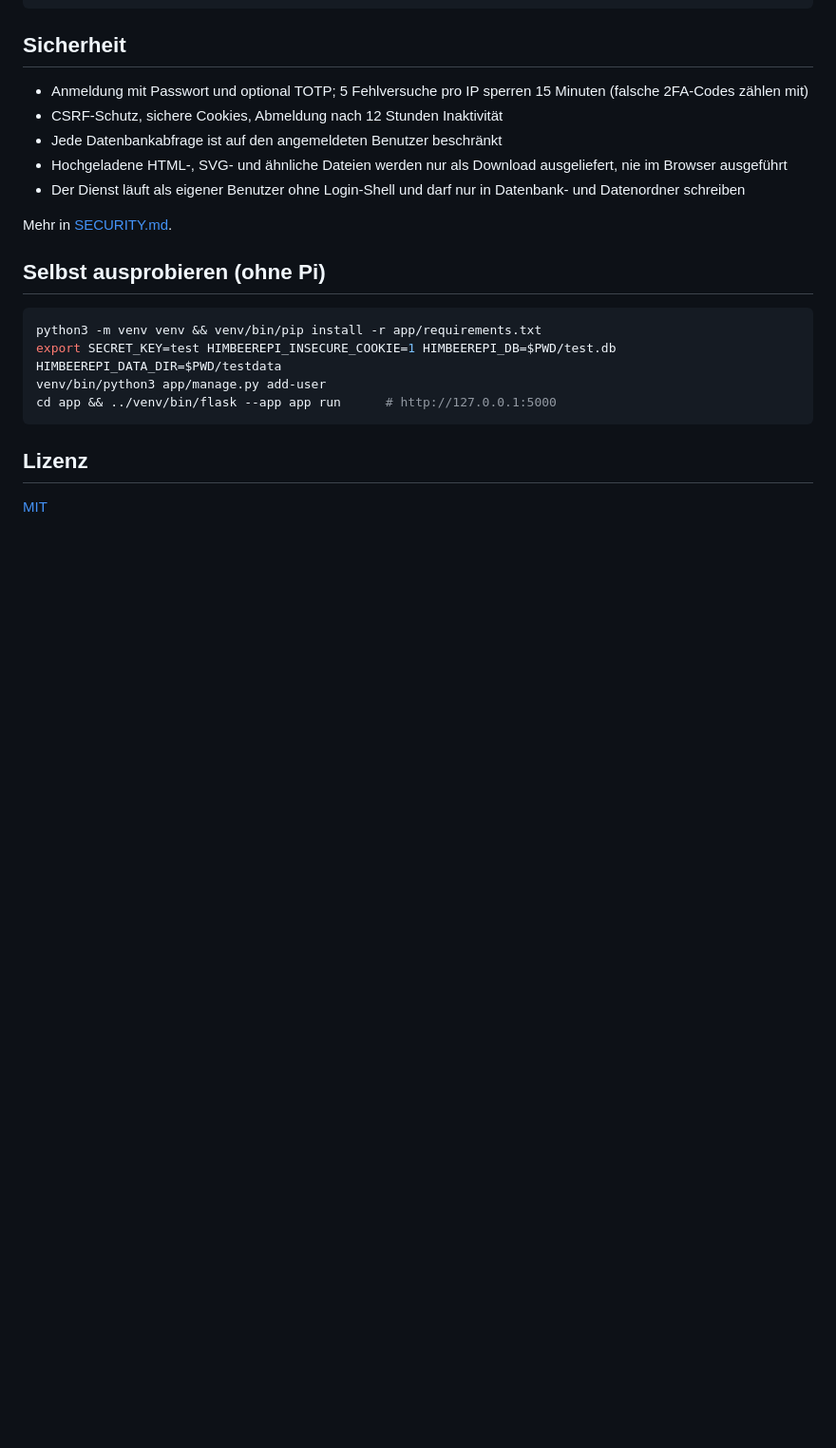
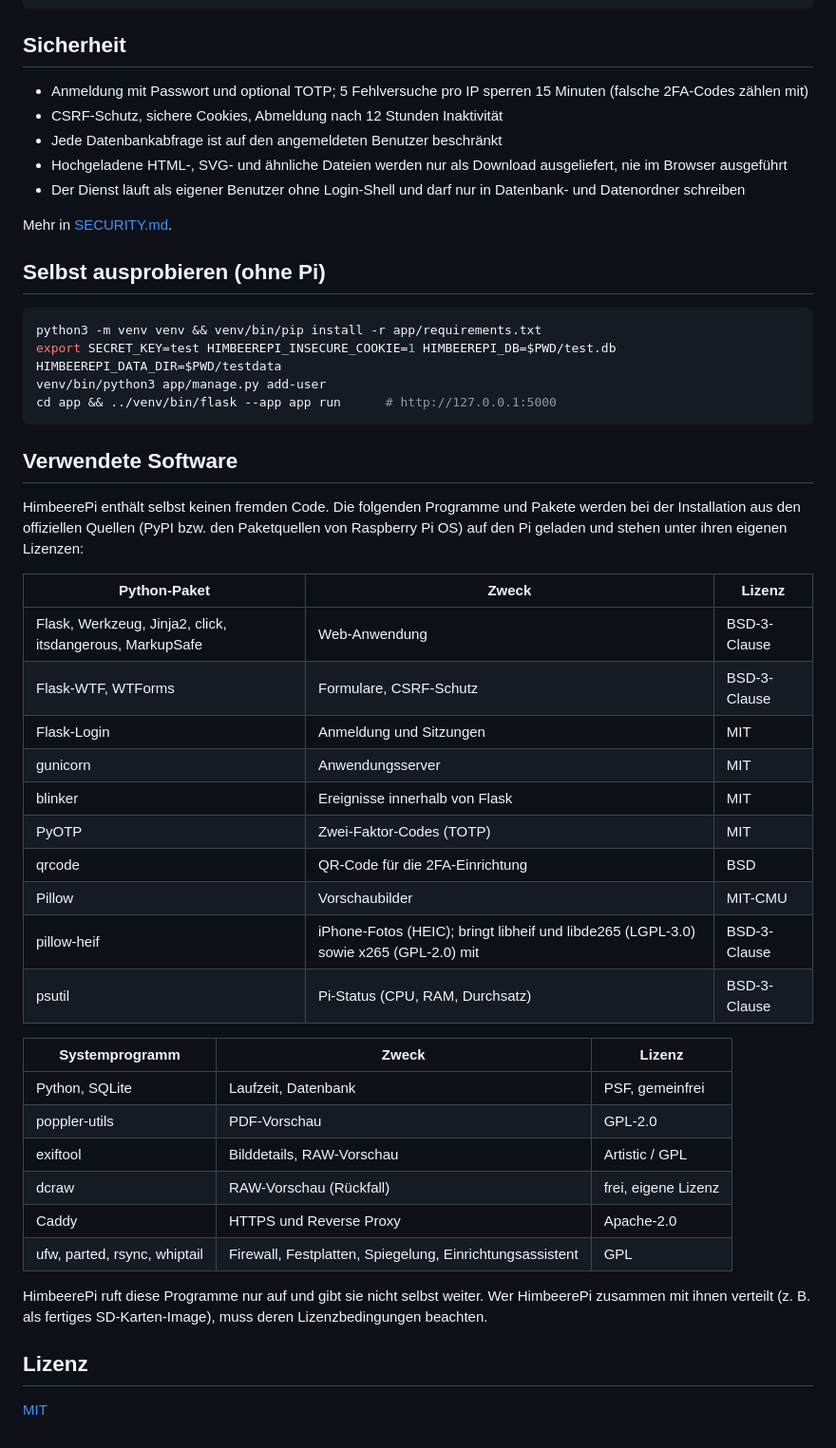
Before and after one commit to GhostBeacon/himbeercloud, a Markdown page: README.md, the part around the change. Shown at 95% size. GitHub-like rendering; blank space fills up the shorter version.

Commit message:
README: Abschnitt Verwendete Software

````diff
--- a/README.md
+++ b/README.md
@@ -147,6 +147,34 @@ venv/bin/python3 app/manage.py add-user
 cd app && ../venv/bin/flask --app app run      # http://127.0.0.1:5000
 ```
 
+## Verwendete Software
+
+HimbeerePi enthält selbst keinen fremden Code. Die folgenden Programme und Pakete werden bei der Installation aus den offiziellen Quellen (PyPI bzw. den Paketquellen von Raspberry Pi OS) auf den Pi geladen und stehen unter ihren eigenen Lizenzen:
+
+| Python-Paket | Zweck | Lizenz |
+|---|---|---|
+| Flask, Werkzeug, Jinja2, click, itsdangerous, MarkupSafe | Web-Anwendung | BSD-3-Clause |
+| Flask-WTF, WTForms | Formulare, CSRF-Schutz | BSD-3-Clause |
+| Flask-Login | Anmeldung und Sitzungen | MIT |
+| gunicorn | Anwendungsserver | MIT |
+| blinker | Ereignisse innerhalb von Flask | MIT |
+| PyOTP | Zwei-Faktor-Codes (TOTP) | MIT |
+| qrcode | QR-Code für die 2FA-Einrichtung | BSD |
+| Pillow | Vorschaubilder | MIT-CMU |
+| pillow-heif | iPhone-Fotos (HEIC); bringt libheif und libde265 (LGPL-3.0) sowie x265 (GPL-2.0) mit | BSD-3-Clause |
+| psutil | Pi-Status (CPU, RAM, Durchsatz) | BSD-3-Clause |
+
+| Systemprogramm | Zweck | Lizenz |
+|---|---|---|
+| Python, SQLite | Laufzeit, Datenbank | PSF, gemeinfrei |
+| poppler-utils | PDF-Vorschau | GPL-2.0 |
+| exiftool | Bilddetails, RAW-Vorschau | Artistic / GPL |
+| dcraw | RAW-Vorschau (Rückfall) | frei, eigene Lizenz |
+| Caddy | HTTPS und Reverse Proxy | Apache-2.0 |
+| ufw, parted, rsync, whiptail | Firewall, Festplatten, Spiegelung, Einrichtungsassistent | GPL |
+
+HimbeerePi ruft diese Programme nur auf und gibt sie nicht selbst weiter. Wer HimbeerePi zusammen mit ihnen verteilt (z. B. als fertiges SD-Karten-Image), muss deren Lizenzbedingungen beachten.
+
 ## Lizenz
 
 [MIT](LICENSE)
````
